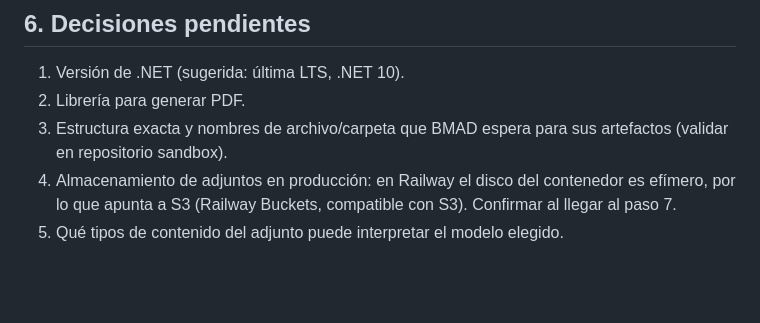
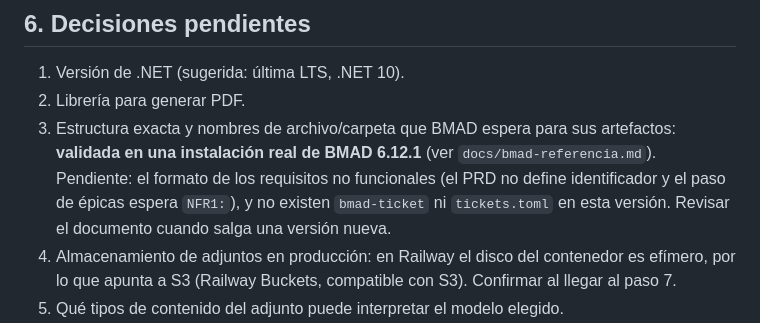
Before and after one commit to jcmoralep/tfm, a Markdown page: AGENTS.md, the part around the change. Drawn GitHub-style; blank space fills up the shorter version.

```diff
--- a/AGENTS.md
+++ b/AGENTS.md
@@ -146,7 +146,7 @@ Reglas de dependencia: Web → Application → Domain; Infrastructure → Applic
 
 1. Versión de .NET (sugerida: última LTS, .NET 10).
 2. Librería para generar PDF.
-3. Estructura exacta y nombres de archivo/carpeta que BMAD espera para sus artefactos (validar en repositorio sandbox).
+3. Estructura exacta y nombres de archivo/carpeta que BMAD espera para sus artefactos: **validada en una instalación real de BMAD 6.12.1** (ver `docs/bmad-referencia.md`). Pendiente: el formato de los requisitos no funcionales (el PRD no define identificador y el paso de épicas espera `NFR1:`), y no existen `bmad-ticket` ni `tickets.toml` en esta versión. Revisar el documento cuando salga una versión nueva.
 4. Almacenamiento de adjuntos en producción: en Railway el disco del contenedor es efímero, por lo que apunta a S3 (Railway Buckets, compatible con S3). Confirmar al llegar al paso 7.
 5. Qué tipos de contenido del adjunto puede interpretar el modelo elegido.
 6. Cómo revisa desarrollo Arquitectura e historias: ¿dentro de la plataforma o fuera, al recibir el `.md`?
```
Also changed, not shown: REQUISITOS.md (+8 -5 lines), docs/bmad-referencia.md (added, +57 -0 lines).
